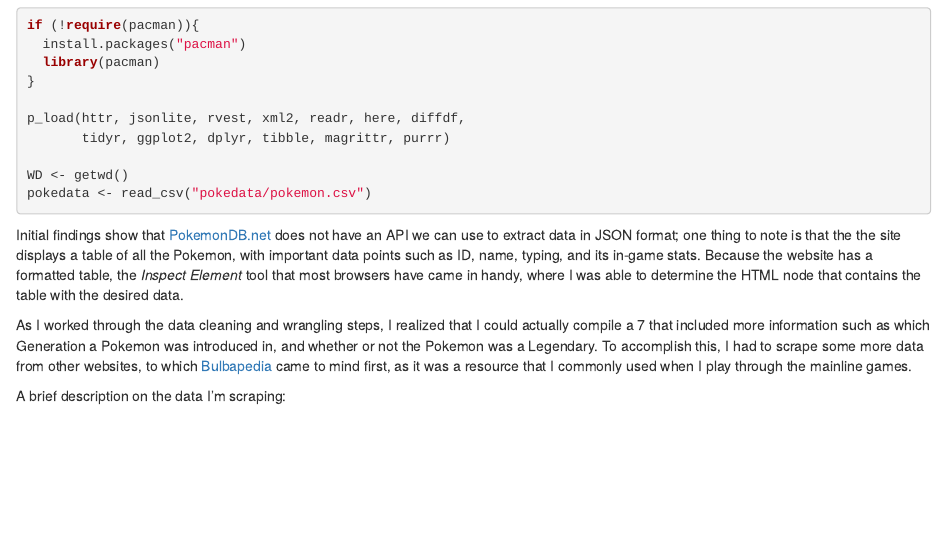
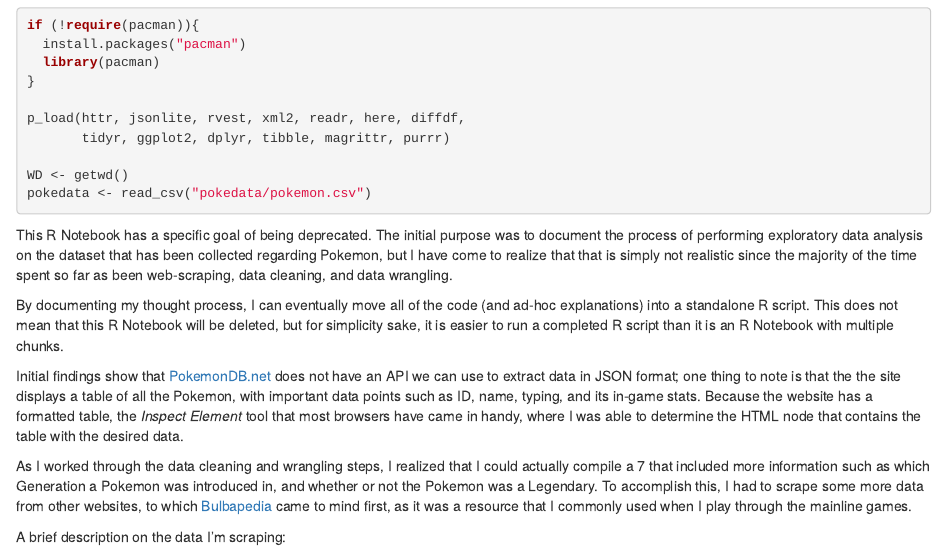
Before and after one commit to fan-brianyang/pokemon-stats, an R Markdown document (pokemon_eda.Rmd): the page in a window 1100 px wide, from 60 px down. Rendered offline with R 4.5, knitr and Pandoc, with nearby package versions; some code elsewhere in the file could not run offline.

Commit message:
added commentary at the top explaning why I plan to rename the R notebook

````diff
--- a/pokemon_eda.Rmd
+++ b/pokemon_eda.Rmd
@@ -21,6 +21,10 @@ p_load(httr, jsonlite, rvest, xml2, readr, here, diffdf,
 WD <- getwd()
 pokedata <- read_csv("pokedata/pokemon.csv")
 ```
+
+This R Notebook has a specific goal of being deprecated. The initial purpose was to document the process of performing exploratory data analysis on the dataset that has been collected regarding Pokemon, but I have come to realize that that is simply not realistic since the majority of the time spent so far as been web-scraping, data cleaning, and data wrangling.
+
+By documenting my thought process, I can eventually move all of the code (and ad-hoc explanations) into a standalone R script. This does not mean that this R Notebook will be deleted, but for simplicity sake, it is easier to run a completed R script than it is an R Notebook with multiple chunks.
 
 ```{r JSON, warning=FALSE, include=F}
 
````
